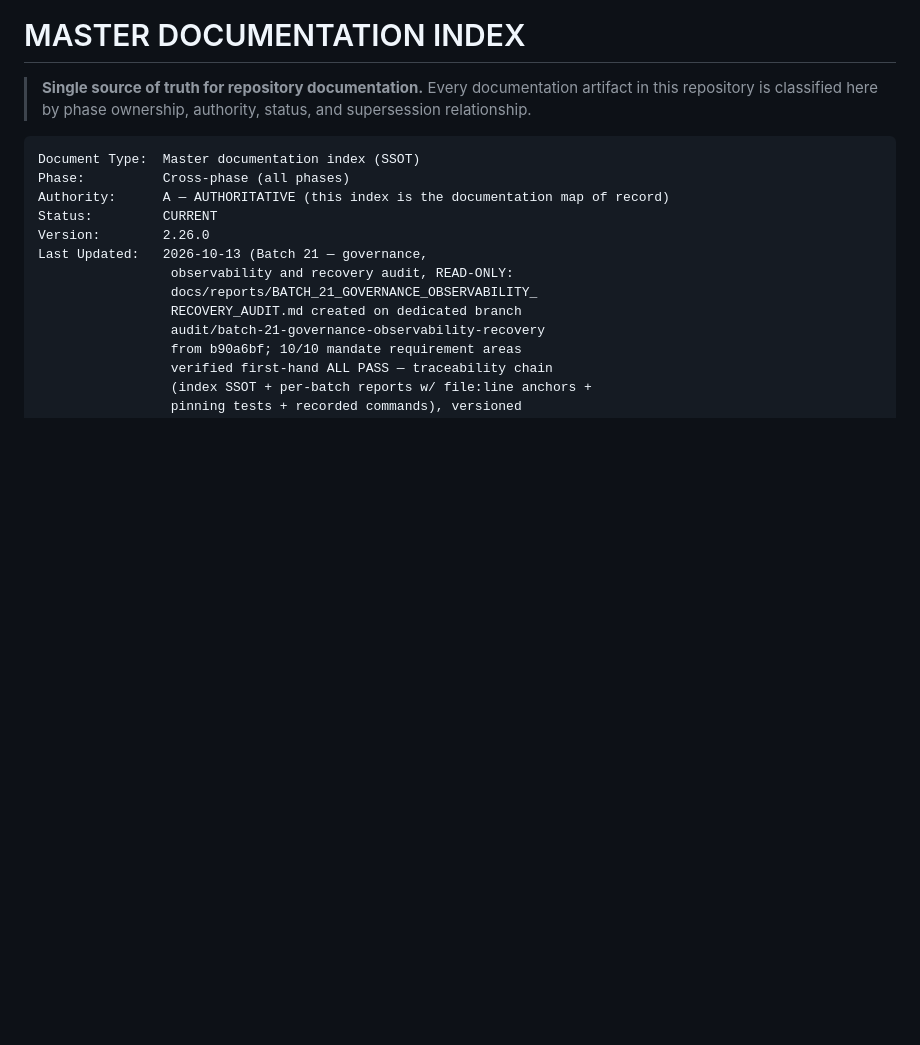
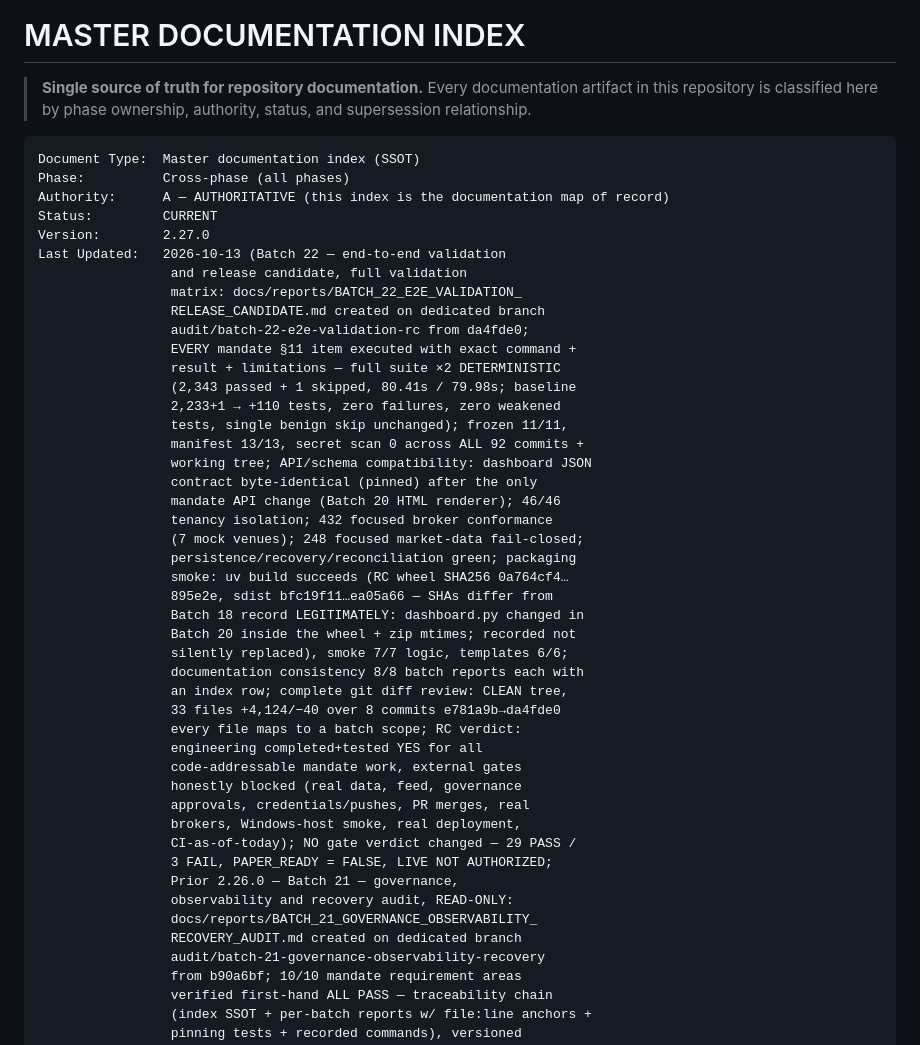
Before and after one commit to muhammadasterschool-sketch/ai-trading-lab-data-engine, a Markdown page: MASTER_DOCUMENTATION_INDEX.md, the part around one of its changes. Drawn GitHub-style; blank space fills up the shorter version.

```diff
--- a/MASTER_DOCUMENTATION_INDEX.md
+++ b/MASTER_DOCUMENTATION_INDEX.md
@@ -9,8 +9,41 @@ Document Type:  Master documentation index (SSOT)
 Phase:          Cross-phase (all phases)
 Authority:      A — AUTHORITATIVE (this index is the documentation map of record)
 Status:         CURRENT
-Version:        2.26.0
-Last Updated:   2026-10-13 (Batch 21 — governance,
+Version:        2.27.0
+Last Updated:   2026-10-13 (Batch 22 — end-to-end validation
+                 and release candidate, full validation
+                 matrix: docs/reports/BATCH_22_E2E_VALIDATION_
+                 RELEASE_CANDIDATE.md created on dedicated branch
+                 audit/batch-22-e2e-validation-rc from da4fde0;
+                 EVERY mandate §11 item executed with exact command +
+                 result + limitations — full suite ×2 DETERMINISTIC
+                 (2,343 passed + 1 skipped, 80.41s / 79.98s; baseline
+                 2,233+1 → +110 tests, zero failures, zero weakened
+                 tests, single benign skip unchanged); frozen 11/11,
+                 manifest 13/13, secret scan 0 across ALL 92 commits +
+                 working tree; API/schema compatibility: dashboard JSON
+                 contract byte-identical (pinned) after the only
+                 mandate API change (Batch 20 HTML renderer); 46/46
+                 tenancy isolation; 432 focused broker conformance
+                 (7 mock venues); 248 focused market-data fail-closed;
+                 persistence/recovery/reconciliation green; packaging
+                 smoke: uv build succeeds (RC wheel SHA256 0a764cf4…
+                 895e2e, sdist bfc19f11…ea05a66 — SHAs differ from
+                 Batch 18 record LEGITIMATELY: dashboard.py changed in
+                 Batch 20 inside the wheel + zip mtimes; recorded not
+                 silently replaced), smoke 7/7 logic, templates 6/6;
+                 documentation consistency 8/8 batch reports each with
+                 an index row; complete git diff review: CLEAN tree,
+                 33 files +4,124/−40 over 8 commits e781a9b→da4fde0
+                 every file maps to a batch scope; RC verdict:
+                 engineering completed+tested YES for all
+                 code-addressable mandate work, external gates
+                 honestly blocked (real data, feed, governance
+                 approvals, credentials/pushes, PR merges, real
+                 brokers, Windows-host smoke, real deployment,
+                 CI-as-of-today); NO gate verdict changed — 29 PASS /
+                 3 FAIL, PAPER_READY = FALSE, LIVE NOT AUTHORIZED;
+                 Prior 2.26.0 — Batch 21 — governance,
                  observability and recovery audit, READ-ONLY:
                  docs/reports/BATCH_21_GOVERNANCE_OBSERVABILITY_
                  RECOVERY_AUDIT.md created on dedicated branch
```
Also changed, not shown: other parts of MASTER_DOCUMENTATION_INDEX.md (+1 -0 lines), docs/reports/BATCH_22_E2E_VALIDATION_RELEASE_CANDIDATE.md (added, +79 -0 lines).
